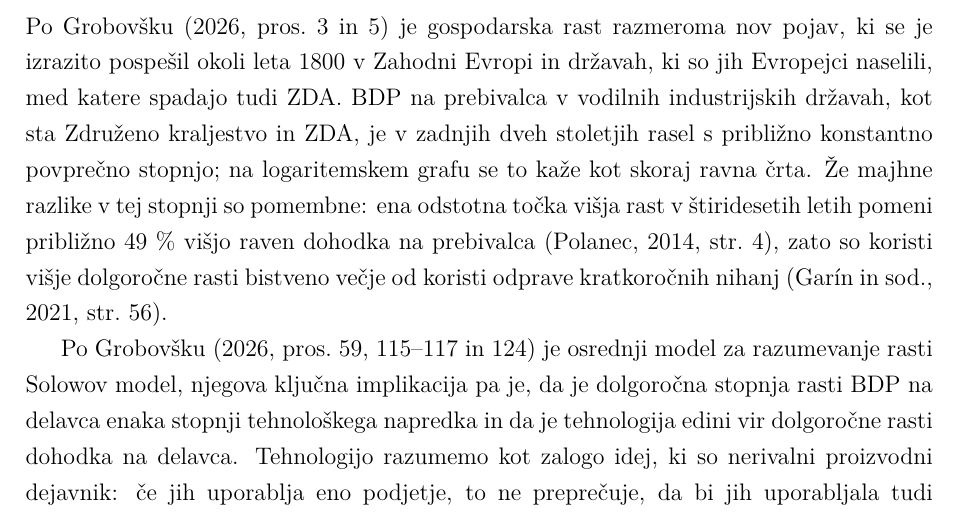
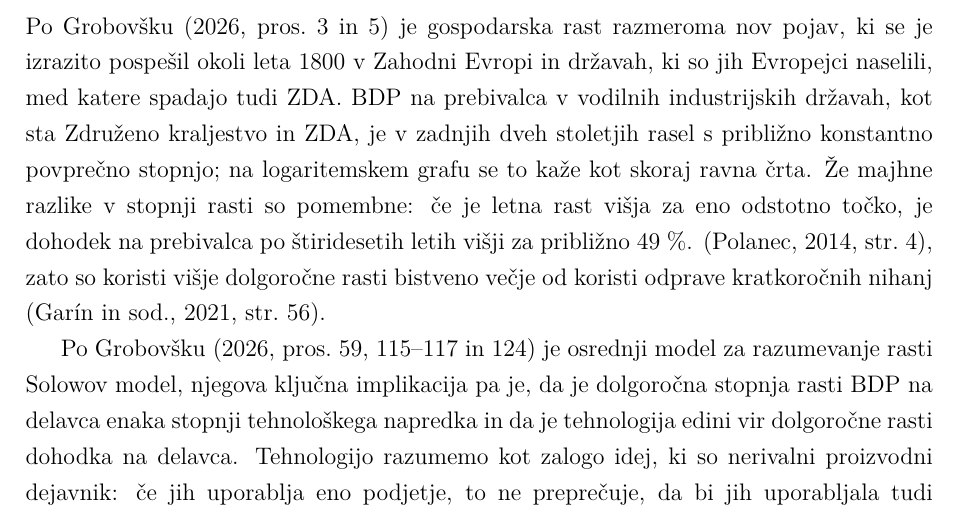
Before and after one commit to andrazajdovec/Seminarska-naloga, a LaTeX document (seminarska_AI_RR_ZDA_UREJENA.tex): part of page 3 of 18, cut so that both start at the same text. Compiled offline with pdfLaTeX.

Commit message:
popravil stavek

```diff
--- a/seminarska_AI_RR_ZDA_UREJENA.tex
+++ b/seminarska_AI_RR_ZDA_UREJENA.tex
@@ -69,7 +69,7 @@ Mentor: \textit{Jan Grobovšek}
 % =================================================
 
 \subsection{Širši okvir in pomen problematike}
-Po Grobovšku \parencite*[pros.~3 in~5]{grobovsek2026} je gospodarska rast razmeroma nov pojav, ki se je izrazito pospešil okoli leta 1800 v Zahodni Evropi in državah, ki so jih Evropejci naselili, med katere spadajo tudi ZDA. BDP na prebivalca v vodilnih industrijskih državah, kot sta Združeno kraljestvo in ZDA, je v zadnjih dveh stoletjih rasel s približno konstantno povprečno stopnjo; na logaritemskem grafu se to kaže kot skoraj ravna črta. Že majhne razlike v tej stopnji so pomembne: ena odstotna točka višja rast v štiridesetih letih pomeni približno 49~\% višjo raven dohodka na prebivalca \parencite[str.~4]{polanec_rast}, zato so koristi višje dolgoročne rasti bistveno večje od koristi odprave kratkoročnih nihanj \parencite[str.~56]{garin2021}.
+Po Grobovšku \parencite*[pros.~3 in~5]{grobovsek2026} je gospodarska rast razmeroma nov pojav, ki se je izrazito pospešil okoli leta 1800 v Zahodni Evropi in državah, ki so jih Evropejci naselili, med katere spadajo tudi ZDA. BDP na prebivalca v vodilnih industrijskih državah, kot sta Združeno kraljestvo in ZDA, je v zadnjih dveh stoletjih rasel s približno konstantno povprečno stopnjo; na logaritemskem grafu se to kaže kot skoraj ravna črta. Že majhne razlike v stopnji rasti so pomembne: če je letna rast višja za eno odstotno točko, je dohodek na prebivalca po štiridesetih letih višji za približno 49~\%. \parencite[str.~4]{polanec_rast}, zato so koristi višje dolgoročne rasti bistveno večje od koristi odprave kratkoročnih nihanj \parencite[str.~56]{garin2021}.
 
 Po Grobovšku \parencite*[pros.~59, 115--117 in~124]{grobovsek2026} je osrednji model za razumevanje rasti Solowov model, njegova ključna implikacija pa je, da je dolgoročna stopnja rasti BDP na delavca enaka stopnji tehnološkega napredka in da je tehnologija edini vir dolgoročne rasti dohodka na delavca. Tehnologijo razumemo kot zalogo idej, ki so nerivalni proizvodni dejavnik: če jih uporablja eno podjetje, to ne preprečuje, da bi jih uporabljala tudi druga. Med primeri idej predavanje navaja tudi vrednosti parametrov v nevronski mreži. Ideje nastajajo z investicijami v raziskave in razvoj (R\&R). Za ZDA ocene kažejo, da je družbena donosnost izdatkov za R\&R, ki znašajo okoli 2,7~\% BDP, zelo visoka (Jones in Summers, 2020, povzeto po \cite[pros.~131]{grobovsek2026}).
 
```
Also changed, not shown: predstavitev.md (+1 -1 lines), seminarska_AI_RR_ZDA_UREJENA.pdf.
